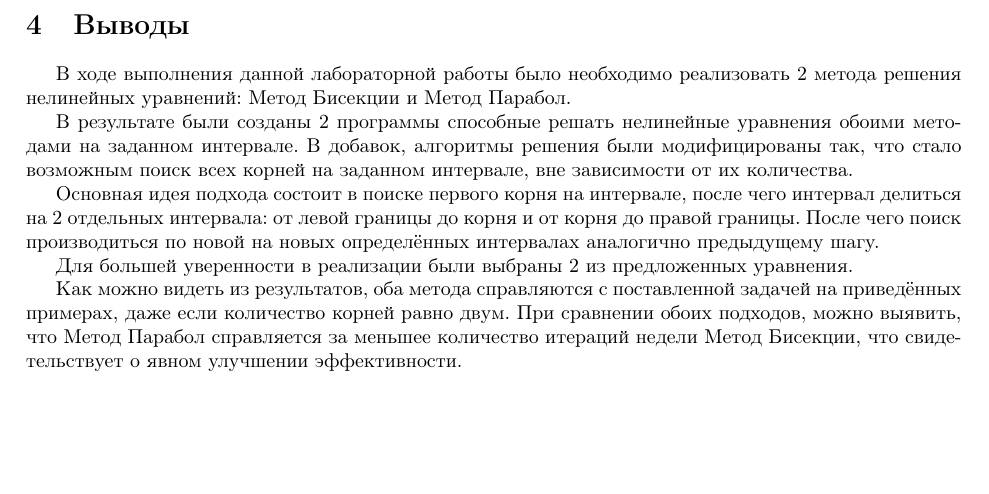
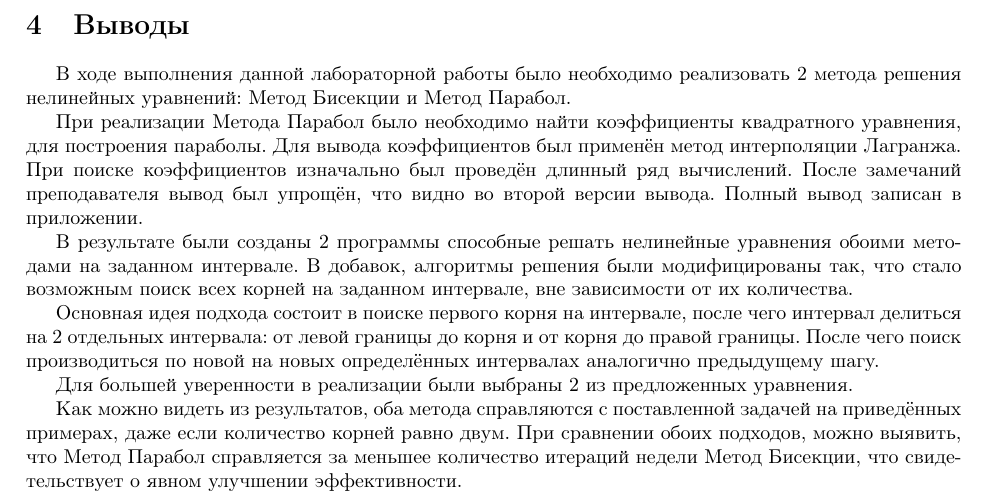
Before and after one commit to RIscRIpt/num_methods_labs, a LaTeX document (lab3/report/main.tex): part of page 8 of 12, cut so that both start at the same text, the shorter picture padded with empty space. Compiled offline with pdfLaTeX.

Commit message:
lab3: report: add info about parabolic coefs

```diff
--- a/lab3/report/main.tex
+++ b/lab3/report/main.tex
@@ -269,6 +269,8 @@
 \section{Выводы}
 В ходе выполнения данной лабораторной работы было необходимо реализовать 2 метода решения нелинейных уравнений: Метод Бисекции и Метод Парабол.
 
+При реализации Метода Парабол было необходимо найти коэффициенты квадратного уравнения, для построения параболы. Для вывода коэффициентов был применён метод интерполяции Лагранжа. При поиске коэффициентов изначально был проведён длинный ряд вычислений. После замечаний преподавателя вывод был упрощён, что видно во второй версии вывода. Полный вывод записан в приложении.
+
 В результате были созданы 2 программы способные решать нелинейные уравнения обоими методами на заданном интервале. В добавок, алгоритмы решения были модифицированы так, что стало возможным поиск всех корней на заданном интервале, вне зависимости от их количества.
 
 Основная идея подхода состоит в поиске первого корня на интервале, после чего интервал делиться на 2 отдельных интервала: от левой границы до корня и от корня до правой границы. После чего поиск производиться по новой на новых определённых интервалах аналогично предыдущему шагу.
```
Also changed, not shown: lab3/report/main.pdf.
